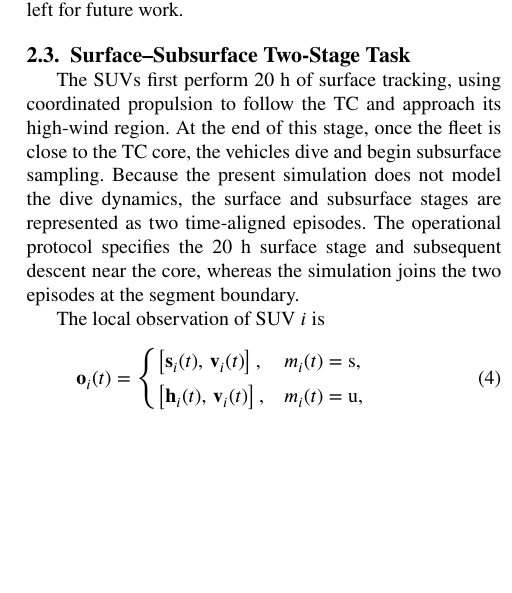
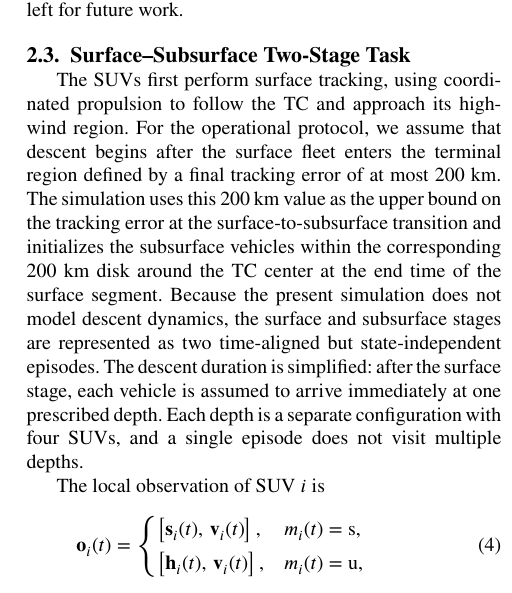
Before and after one commit to DYHAI/SUV-MARL-TC, a LaTeX paper (paper/main.tex): part of one column of page 5 of 25, cut so that both start at the same text, the shorter picture padded with empty space. Compiled offline with pdfLaTeX.

Commit message:
Clarify surface-to-subsurface transition procedure

```diff
--- a/paper/main.tex
+++ b/paper/main.tex
@@ -414,14 +414,19 @@ experimentally calibrated six-degree-of-freedom vehicle model is left for future
 \subsection{Surface--Subsurface Two-Stage Task}
 \label{subsec:handoff}
 
-The SUVs first perform 20 h of surface tracking, using coordinated propulsion
-to follow the TC and approach its high-wind region. At the end of this stage,
-once the fleet is close to the TC core, the vehicles dive and begin subsurface
-sampling. Because the present simulation does not model the dive dynamics, the
-surface and subsurface stages are represented as two time-aligned episodes. The
-operational protocol specifies the 20 h surface stage and subsequent descent
-near the core, whereas the simulation joins the two episodes at the segment
-boundary.
+The SUVs first perform surface tracking, using coordinated propulsion to
+follow the TC and approach its high-wind region. For the operational protocol,
+we assume that descent begins after the surface fleet enters the terminal
+region defined by a final tracking error of at most 200 km. The simulation
+uses this 200 km value as the upper bound on the tracking error at the
+surface-to-subsurface transition and initializes the subsurface vehicles
+within the corresponding 200 km disk around the TC center at the end time of
+the surface segment. Because the present simulation does not model descent
+dynamics, the surface and subsurface stages are represented as two
+time-aligned but state-independent episodes. The descent duration is
+simplified: after the surface stage, each vehicle is assumed to arrive
+immediately at one prescribed depth. Each depth is a separate configuration
+with four SUVs, and a single episode does not visit multiple depths.
 
 The local observation of SUV $i$ is
 \begin{equation}
```
Also changed, not shown: paper/main.tex (15 more changed lines), 1 other file.
